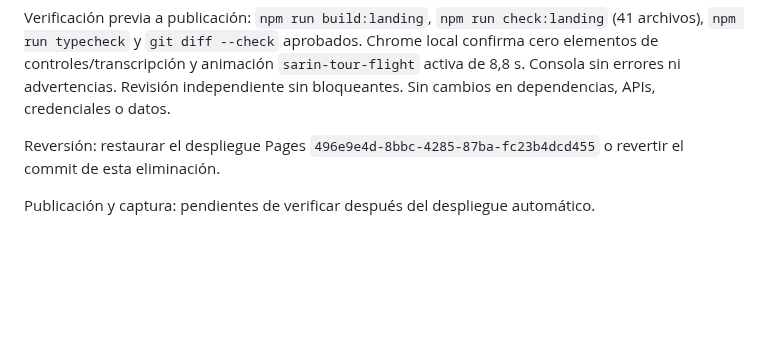
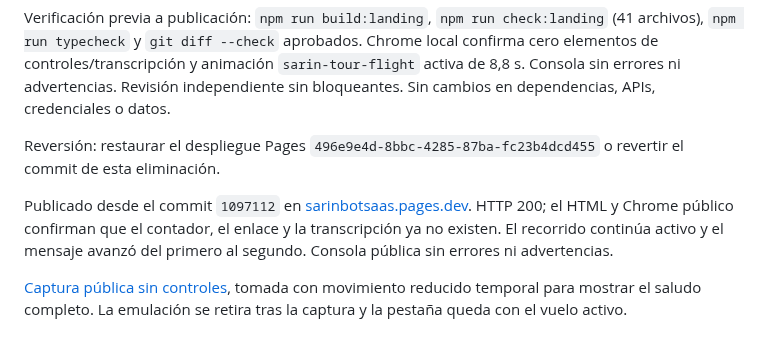
Before and after one commit to andresleosan/SarinBotSAAS, a Markdown page: docs/qa/2026-10-14-saludo-sin-contador.md, the part around the change. Rendered like a GitHub page; blank space fills up the shorter version.

Commit message:
[CF-Pages-Skip] docs: verify mascot without message controls

```diff
--- a/docs/qa/2026-10-14-saludo-sin-contador.md
+++ b/docs/qa/2026-10-14-saludo-sin-contador.md
@@ -6,4 +6,6 @@ Verificación previa a publicación: `npm run build:landing`, `npm run check:lan
 
 Reversión: restaurar el despliegue Pages `496e9e4d-8bbc-4285-87ba-fc23b4dcd455` o revertir el commit de esta eliminación.
 
-Publicación y captura: pendientes de verificar después del despliegue automático.
+Publicado desde el commit `1097112` en [sarinbotsaas.pages.dev](https://sarinbotsaas.pages.dev/#tu-agenda). HTTP 200; el HTML y Chrome público confirman que el contador, el enlace y la transcripción ya no existen. El recorrido continúa activo y el mensaje avanzó del primero al segundo. Consola pública sin errores ni advertencias.
+
+[Captura pública sin controles](sarin-saludo-sin-contador-publicado.png), tomada con movimiento reducido temporal para mostrar el saludo completo. La emulación se retira tras la captura y la pestaña queda con el vuelo activo.
```
Also changed, not shown: tasks.md (+1 -0 lines), docs/qa/sarin-saludo-sin-contador-publicado.png (added).
